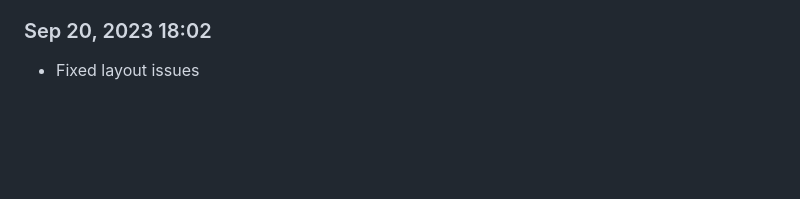
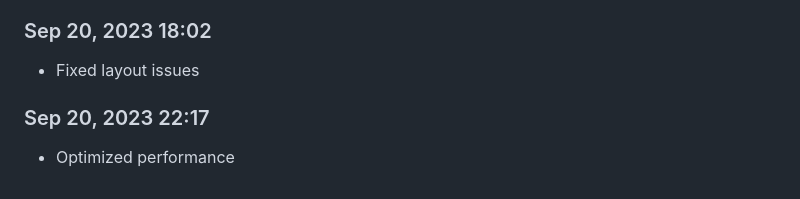
Before and after one commit to Shiva-Bajpai/SB--Games, a Markdown page: devlog.md, the part around the change. Drawn GitHub-style; blank space fills up the shorter version.

```diff
--- a/devlog.md
+++ b/devlog.md
@@ -1675,3 +1675,6 @@ Daily progress notes.
 
 ### Sep 20, 2023 18:02
 - Fixed layout issues
+
+### Sep 20, 2023 22:17
+- Optimized performance
```
